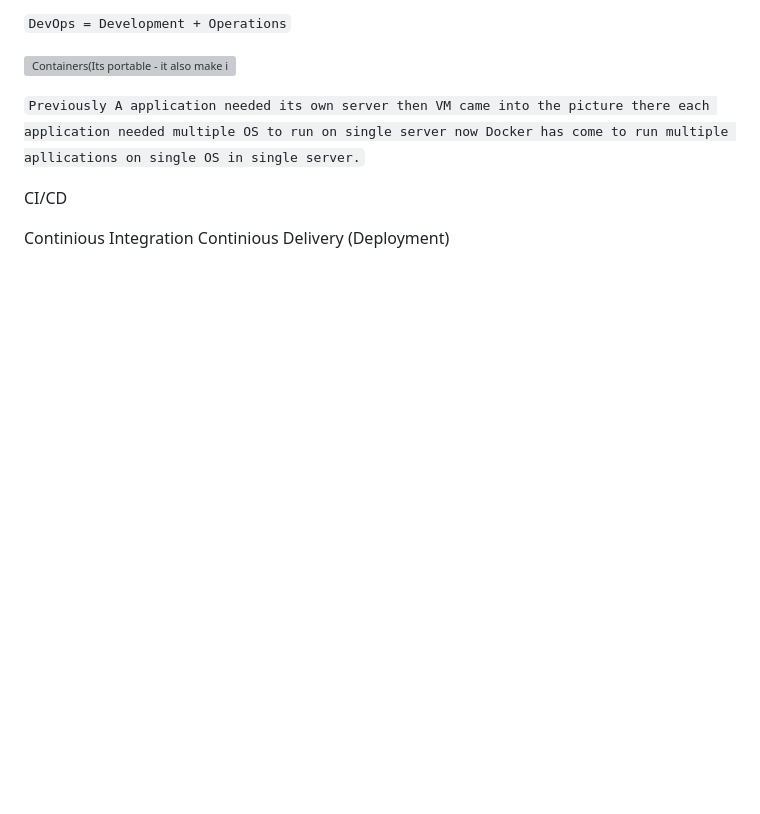
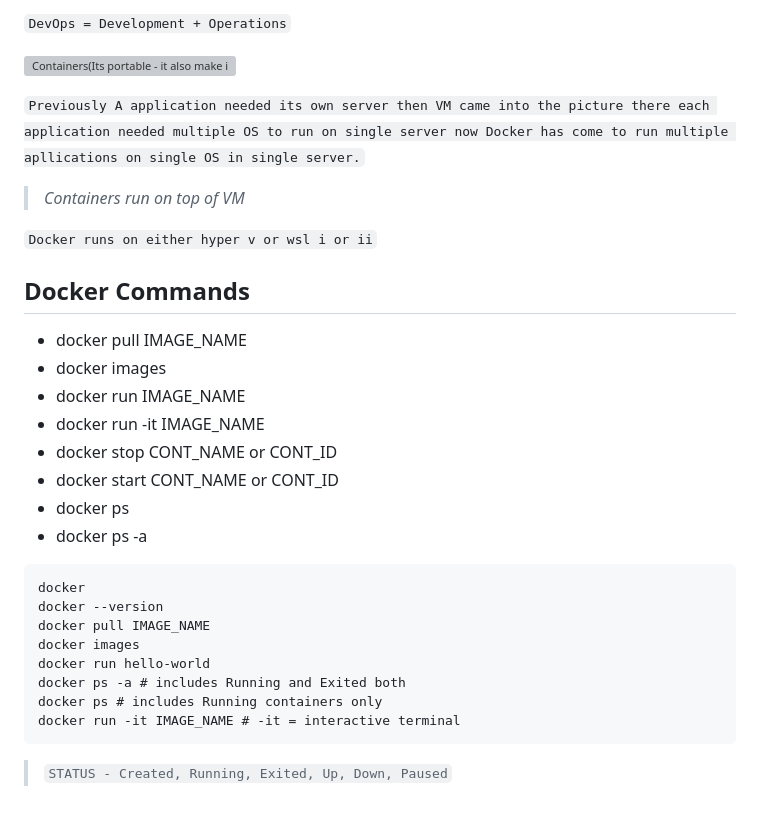
Before and after one commit to SumantaBhattacharya/MERN_P, a Markdown page: Docker-notes.md, the part around one of its changes. GitHub-like rendering; blank space fills up the shorter version; grey boxes are pictures that could not be loaded.

Commit message:
Docker runs on either hyper v or wsl i or ii

````diff
--- a/Docker-notes.md
+++ b/Docker-notes.md
@@ -43,9 +43,43 @@
 
 `Previously A application needed its own server then VM came into the picture there each application needed multiple OS to run on single server now Docker has come to run multiple apllications on single OS in single server.`
 
-<!-- Containers run on top of VM -->
+> *Containers run on top of VM*
+
+`Docker runs on either hyper v or wsl i or ii`
+
+## Docker <span style="color: rgb(0, 189, 228); ">Commands</span>
+
+* docker pull IMAGE_NAME
+* docker images
+* docker run IMAGE_NAME
+* docker run -it IMAGE_NAME
+* docker stop CONT_NAME or CONT_ID
+* docker start CONT_NAME or CONT_ID
+* docker ps
+* docker ps -a
+
+```docker
+docker
+docker --version
+docker pull IMAGE_NAME
+docker images
+docker run hello-world
+docker ps -a # includes Running and Exited both
+docker ps # includes Running containers only
+docker run -it IMAGE_NAME # -it = interactive terminal
+```
+
+> `STATUS - Created, Running, Exited, Up, Down, Paused`
+
+<!-- https://hub.docker.com/_/ubuntu -->
 
 <!--
+
+CI/CD
+
+Continious Integration
+Continious Delivery (Deployment)
+
 CI/CD Tools:
 Jenkins → Builds Docker images in pipelines
 GitLab CI → Native Docker support
@@ -53,8 +87,3 @@ GitHub Actions → Docker container jobs
 
 Orchestration:
 Kubernetes → Manages Docker containers -->
-
-CI/CD
-
-Continious Integration
-Continious Delivery (Deployment)
````
Also changed, not shown: other parts of Docker-notes.md (+1 -1 lines).
